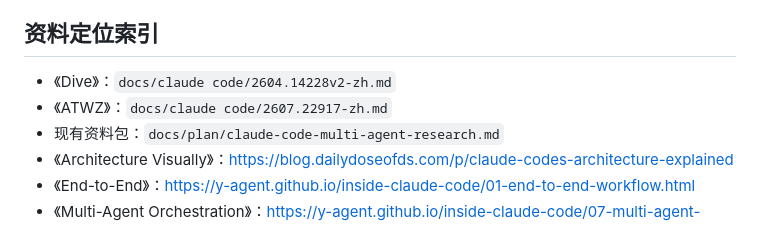
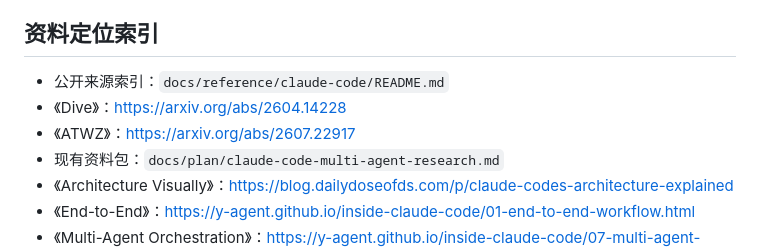
Before and after one commit to matto49/hiroAiBook, a Markdown page: docs/plan/claude-code-multi-agent-article-outline.md, the part around the change. Drawn GitHub-style.

Commit message:
add Claude Code reference index

```diff
--- a/docs/plan/claude-code-multi-agent-article-outline.md
+++ b/docs/plan/claude-code-multi-agent-article-outline.md
@@ -398,8 +398,9 @@ flowchart TD
 
 ## 资料定位索引
 
-- 《Dive》：`docs/claude code/2604.14228v2-zh.md`
-- 《ATWZ》：`docs/claude code/2607.22917-zh.md`
+- 公开来源索引：`docs/reference/claude-code/README.md`
+- 《Dive》：<https://arxiv.org/abs/2604.14228>
+- 《ATWZ》：<https://arxiv.org/abs/2607.22917>
 - 现有资料包：`docs/plan/claude-code-multi-agent-research.md`
 - 《Architecture Visually》：<https://blog.dailydoseofds.com/p/claude-codes-architecture-explained>
 - 《End-to-End》：<https://y-agent.github.io/inside-claude-code/01-end-to-end-workflow.html>
```
Also changed, not shown: 1 other file.
